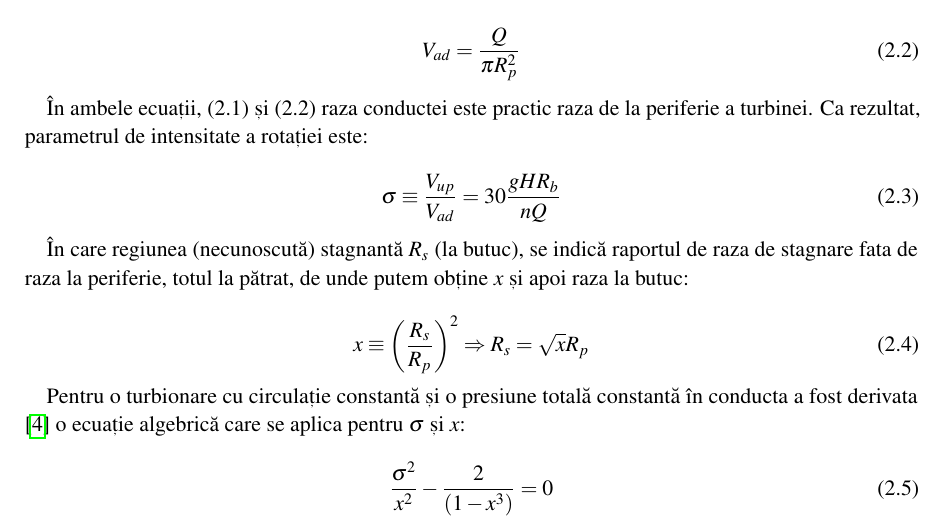
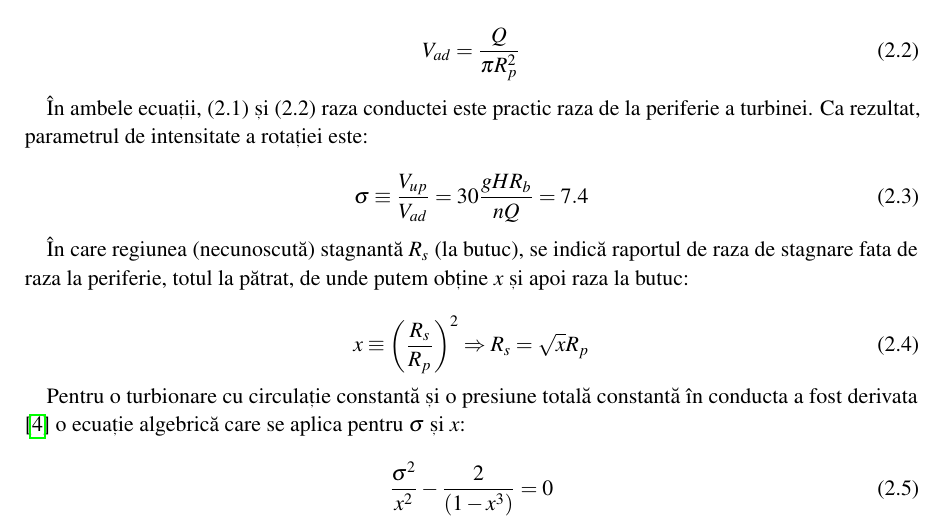
Before and after one commit to nemet3D/Master-s-Thesis---UPT, a LaTeX thesis (main.tex, which reads chapters/02_proiectare.tex): part of page 16 of 24, cut so that both start at the same text. Compiled offline with pdfLaTeX.

Commit message:
Chapter 2 sigma value added.

```diff
--- a/chapters/02_proiectare.tex
+++ b/chapters/02_proiectare.tex
@@ -21,7 +21,7 @@ V_{ad}=\frac{Q}{\pi R_{p}^2}
 În ambele ecuații, (2.1) și (2.2) raza conductei este practic raza de la periferie a turbinei. Ca rezultat, parametrul de intensitate a rotației este:
 
 \begin{equation}
-\sigma \equiv \frac{V_{up}}{V_{ad}} = 30 \frac{g H R_{b}}{n Q}
+\sigma \equiv \frac{V_{up}}{V_{ad}} = 30 \frac{g H R_{b}}{n Q} = 7.4
 \end{equation}
 
 În care regiunea (necunoscută) stagnantă $R_{s}$ (la butuc), se indică raportul de raza de stagnare fata de raza la periferie, totul la pătrat, de unde putem obține $x$ și apoi raza la butuc:
```
